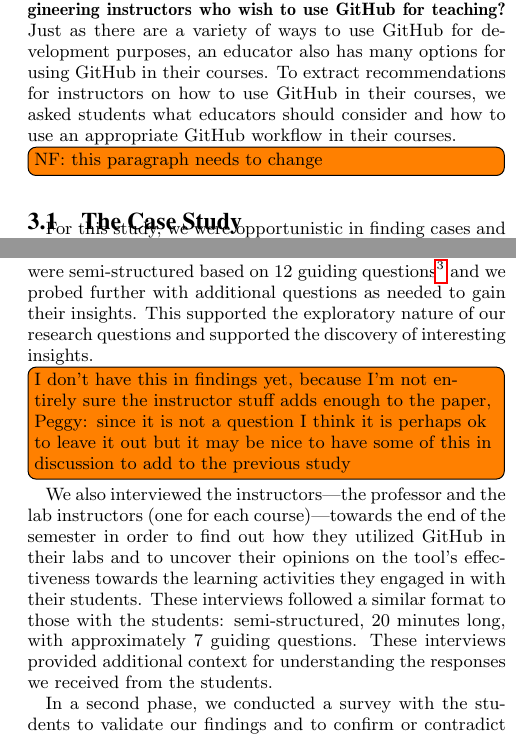
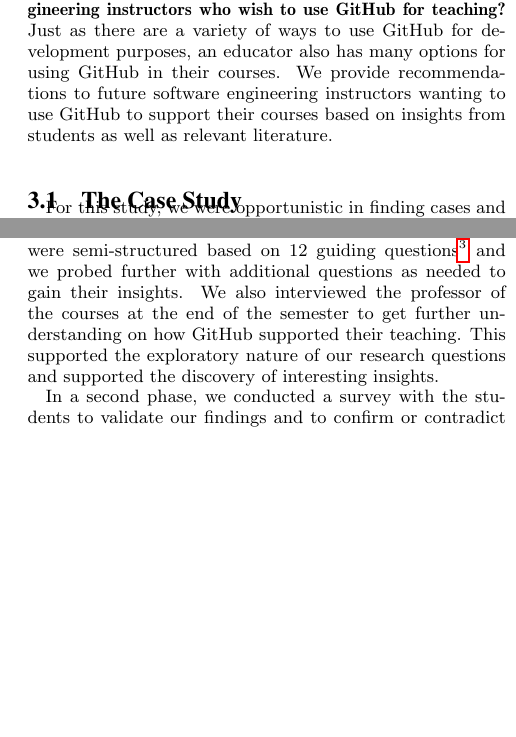
Before and after one commit to nfeliciano/githubpaper, a LaTeX paper (icse_seet16.tex, which reads 3-methodology.tex): two parts of the columns of pages 3 and 4 of 10, joined at a grey line, cut so that both start at the same text, the shorter picture padded with empty space. Compiled offline with pdfLaTeX.

Commit message:
changes to methodology, removal of formal instructor interviews for a shorter sentence, and rq3 paragraph change

```diff
--- a/3-methodology.tex
+++ b/3-methodology.tex
@@ -11,8 +11,7 @@
 
 \textbf{RQ2: What challenges do students face when GitHub is used by software engineering course instructors?} When adopting a new tool for a course, particularly a tool not tailored towards education, there may be some friction involved or a variety of other challenges. We aimed to identify these issues to alert educators using GitHub in their courses.
 
-\textbf{RQ3: What recommendations can we provide software engineering instructors who wish to use GitHub for teaching?} Just as there are a variety of ways to use GitHub for development purposes, an educator also has many options for using GitHub in their courses. To extract recommendations for instructors on how to use GitHub in their courses, we asked students what educators should consider and how to use an appropriate GitHub workflow in their courses.
-\todo[inline]{NF: this paragraph needs to change}
+\textbf{RQ3: What recommendations can we provide software engineering instructors who wish to use GitHub for teaching?} Just as there are a variety of ways to use GitHub for development purposes, an educator also has many options for using GitHub in their courses. We provide recommendations to future software engineering instructors wanting to use GitHub to support their courses based on insights from students as well as relevant literature.
 
 \subsection{The Case Study}
 For this study, we were opportunistic in finding cases and sought instructors who could and were willing to try using GitHub. We were fortunate to recruit a university professor who wanted to try using the tool in two different software engineering courses offered in the same semester: a Distributed Systems (DS) course aimed at both undergraduate and graduate students, and a Software Evolution (SE) course for senior undergraduate students. The DS course covered topics surrounding distributed systems and included concepts such as design considerations, fault tolerance, and cloud computing. The SE course covered the development of large-scale systems and how software evolves due to the many individuals that have a part in developing it over its lifetime.
@@ -38,10 +37,11 @@
 \subsection{Research Methods}
 We recruited student participants using a sign-up sheet during the first week of each course. Participation was voluntary and students who signed up were not required to participate in all phases of the study---those who were interviewed did not necessarily respond to the subsequent validation survey (discussed below).
 
-The first phase of the study consisted of interviews with the students. Most interviews were one-on-one, however, due to scheduling reasons, some students requested to be interviewed in groups of two or three. Interviews lasted 20-30 minutes and were conducted face to face in a meeting room. Audio from every interview was recorded with participant consent and notes were taken for reference. The interviews were semi-structured based on 12 guiding questions\footnote{to-add} and we probed further with additional questions as needed to gain their insights. This supported the exploratory nature of our research questions and supported the discovery of interesting insights.
+The first phase of the study consisted of interviews with the students. Most interviews were one-on-one, however, due to scheduling reasons, some students requested to be interviewed in groups of two or three. Interviews lasted 20-30 minutes and were conducted face to face in a meeting room. Audio from every interview was recorded with participant consent and notes were taken for reference. The interviews were semi-structured based on 12 guiding questions\footnote{to-add} and we probed further with additional questions as needed to gain their insights. We also interviewed the professor of the courses at the end of the semester to get further understanding on how GitHub supported their teaching. This supported the exploratory nature of our research questions and supported the discovery of interesting insights.
 
-\todo[inline]{I don't have this in findings yet, because I'm not entirely sure the instructor stuff adds enough to the paper, Peggy: since it is not a question I think it is perhaps ok to leave it out but it may be nice to have some of this in discussion to add to the previous study}
-We also interviewed the instructors---the professor and the lab instructors (one for each course)---towards the end of the semester in order to find out how they utilized GitHub in their labs and to uncover their opinions on the tool's effectiveness towards the learning activities they engaged in with their students. These interviews followed a similar format to those with the students: semi-structured, 20 minutes long, with approximately 7 guiding questions. These interviews provided additional context for understanding the responses we received from the students.
+%\todo[inline]{I don't have this in findings yet, because I'm not entirely sure the instructor stuff adds enough to the paper, %Peggy: since it is not a question I think it is perhaps ok to leave it out but it may be nice to have some of this in discussion to add to the previous study}
+%We also interviewed the instructors---the professor and the lab instructors (one for each course)---towards the end of the semester in order to find out how they utilized GitHub in their labs and to uncover their opinions on the tool's effectiveness towards the learning activities they engaged in with their students. These interviews followed a similar format to those with the students: semi-structured, 20 minutes long, with approximately 7 guiding questions. These interviews provided additional context for understanding the responses we received from the students.
+%TODO: add sentence about interviewing the course instructor, and add it to future work
 
 In a second phase, we conducted a survey with the students to validate our findings and to confirm or contradict the themes that emerged from our analysis of the interview data. The survey was distributed during the final lab session of each course and students were asked to anonymously fill out an online form with details about their experiences. As mentioned above, survey respondents did not necessarily participate in the interview phase. We received 18 student responses from the DS course (4 of which were interviewed) and 15 responses from the SE course (9 of which were interviewed), for a total of 33 responses.
 
```
